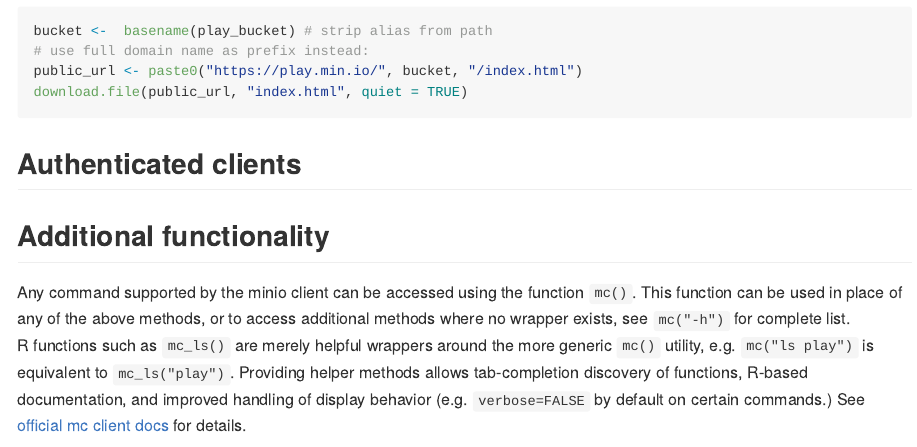
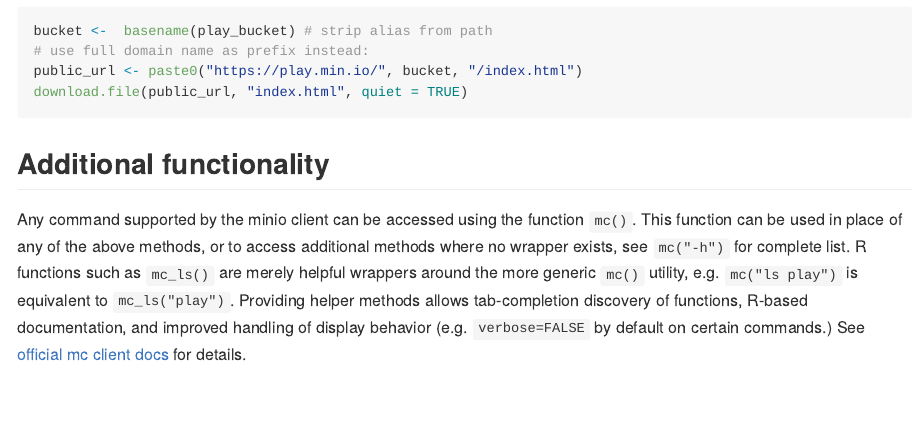
Before and after one commit to cboettig/minioclient, an R Markdown document (README.Rmd): the page in a window 1100 px wide, from 3310 px down. The pictures show the output file README.md that the author committed with the source, drawn offline in the style of GitHub; long lines of code are wrapped; badge pictures from the web are left out.

Commit message:
re-knit :yarn:

````diff
--- a/README.Rmd
+++ b/README.Rmd
@@ -127,8 +127,6 @@ public_url <- paste0("https://play.min.io/", bucket, "/index.html")
 download.file(public_url, "index.html", quiet = TRUE)
 ```
 
-## Authenticated clients
-
 
 ## Additional functionality
 
````
Also changed, not shown: README.md.
